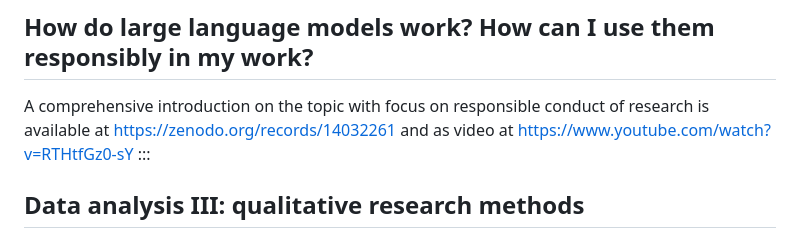
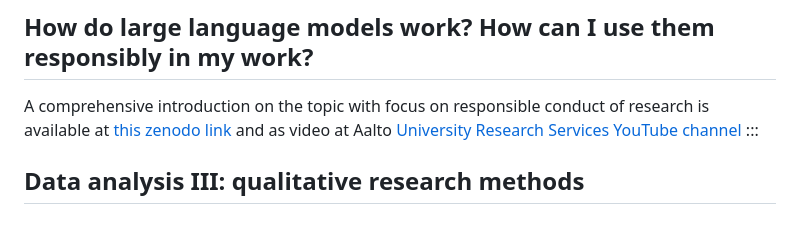
Before and after one commit to eglerean/datascience, a Markdown page: content/lifecycle.md, the part around the change printed below. GitHub-like rendering.

```diff
--- a/content/lifecycle.md
+++ b/content/lifecycle.md
@@ -273,7 +280,7 @@ Unlike traditional statistical testing, which relies on predefined hypotheses an
 ::: {note}
 ## How do large language models work? How can I use them responsibly in my work?
 
-A comprehensive introduction on the topic with focus on responsible conduct of research is available at https://zenodo.org/records/14032261 and as video at https://www.youtube.com/watch?v=RTHtfGz0-sY
+A comprehensive introduction on the topic with focus on responsible conduct of research is available at [this zenodo link](https://zenodo.org/records/14032261) and as video at Aalto [University Research Services YouTube channel](https://www.youtube.com/watch?v=RTHtfGz0-sY)
 :::
 
 ## Data analysis III: qualitative research methods
```
Also changed, not shown: other parts of content/lifecycle.md (+9 -2 lines).
